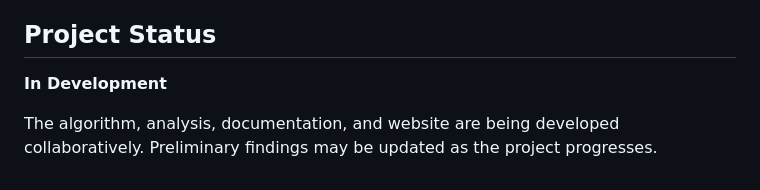
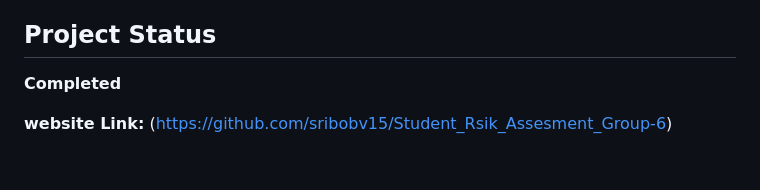
Before and after one commit to sribobv15/Student_Rsik_Assesment_Group-6, a Markdown page: README.md, the part around the change. GitHub-like rendering.

```diff
--- a/README.md
+++ b/README.md
@@ -276,6 +276,6 @@ All group members are welcome to contribute ideas, review the project files, and
 
 ## Project Status
 
-**In Development**
+**Completed**
 
-The algorithm, analysis, documentation, and website are being developed collaboratively. Preliminary findings may be updated as the project progresses.
+**website Link:** (https://github.com/sribobv15/Student_Rsik_Assesment_Group-6)
```
